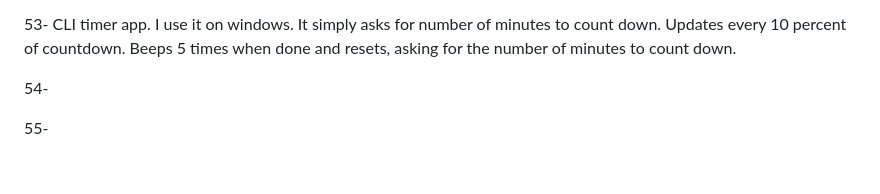
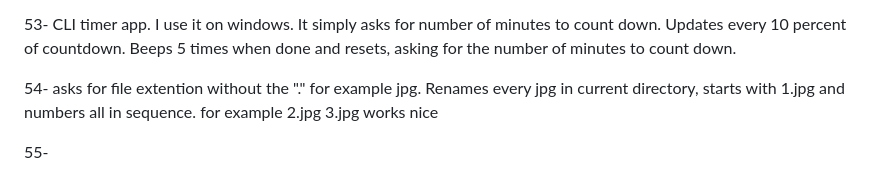
Before and after one commit to chesslogical/StarterPack1, a Markdown page: README.md, the part around the change. Rendered like a GitHub page.

```diff
--- a/README.md
+++ b/README.md
@@ -111,6 +111,6 @@
 
 53- CLI timer app. I use it on windows. It simply asks for number of minutes to count down. Updates every 10 percent of countdown. Beeps 5 times when done and resets, asking for the number of minutes to count down.
 
-54-
+54- asks for file extention without the "." for example jpg. Renames every jpg in current directory, starts with 1.jpg and numbers all in sequence. for example 2.jpg 3.jpg works nice
 
 55-
```
